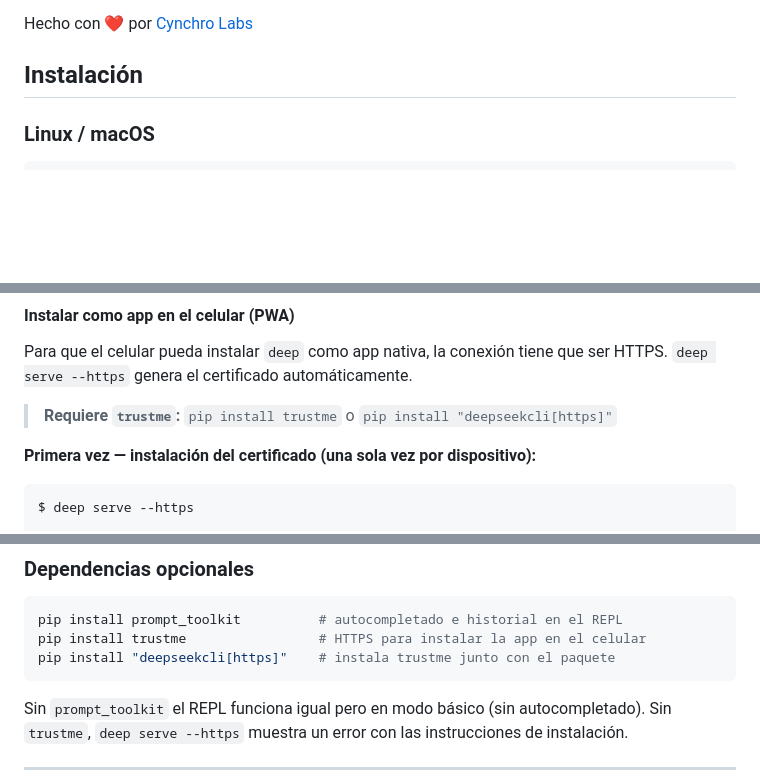
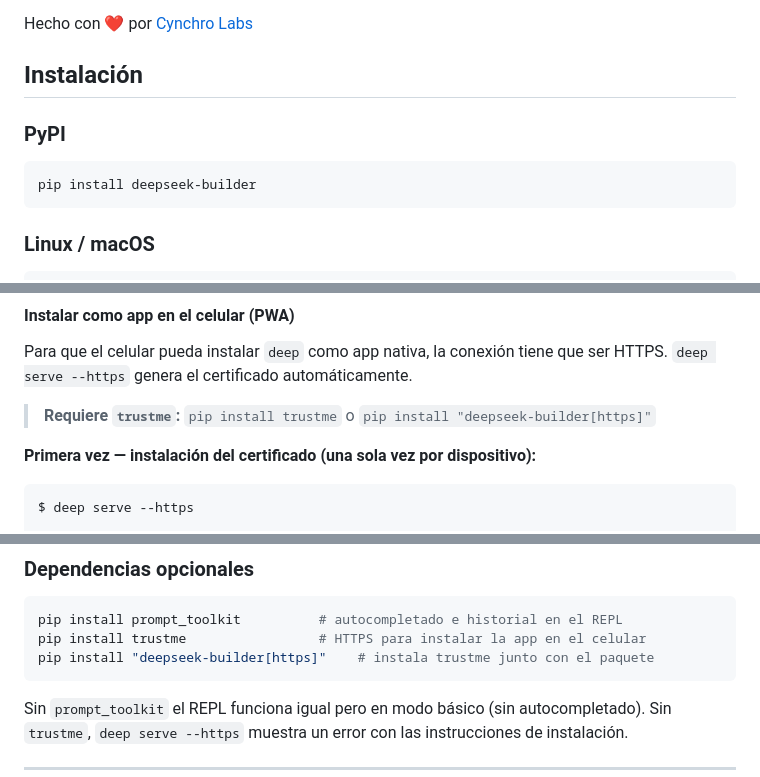
Before and after one commit to cynchro/deepseekCLI, a Markdown page: README.md, 3 parts joined by grey strips. Rendered like a GitHub page; blank space fills up the shorter version.

Commit message:
docs: add pip install deepseek-builder to README

````diff
--- a/README.md
+++ b/README.md
@@ -7,6 +7,12 @@ CLI/REPL para generar proyectos completos usando la API de DeepSeek. Le das una
 Hecho con ❤️ por [Cynchro Labs](https://www.cynchrolabs.com.ar)
 
 ## Instalación
+
+### PyPI
+
+```bash
+pip install deepseek-builder
+```
 
 ### Linux / macOS
 
@@ -226,7 +232,7 @@ Con Tailscale activo, `deep serve --https` muestra directamente la URL `100.x.x.
 
 Para que el celular pueda instalar `deep` como app nativa, la conexión tiene que ser HTTPS. `deep serve --https` genera el certificado automáticamente.
 
-> **Requiere `trustme`:** `pip install trustme` o `pip install "deepseekcli[https]"`
+> **Requiere `trustme`:** `pip install trustme` o `pip install "deepseek-builder[https]"`
 
 **Primera vez — instalación del certificado (una sola vez por dispositivo):**
 
@@ -544,7 +550,7 @@ Los comandos `fix`, `update` y `show` usan ese contexto automáticamente.
 ```bash
 pip install prompt_toolkit          # autocompletado e historial en el REPL
 pip install trustme                 # HTTPS para instalar la app en el celular
-pip install "deepseekcli[https]"    # instala trustme junto con el paquete
+pip install "deepseek-builder[https]"    # instala trustme junto con el paquete
 ```
 
 Sin `prompt_toolkit` el REPL funciona igual pero en modo básico (sin autocompletado). Sin `trustme`, `deep serve --https` muestra un error con las instrucciones de instalación.
````
